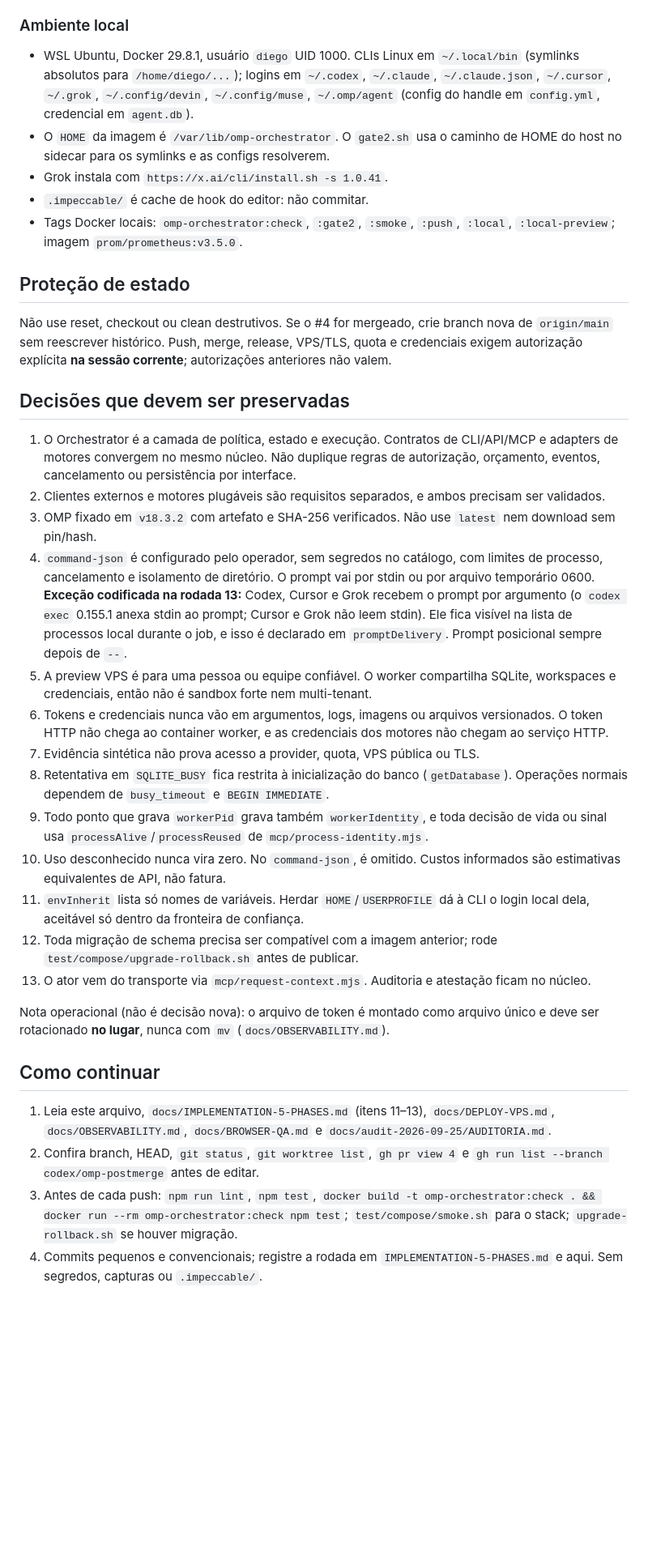
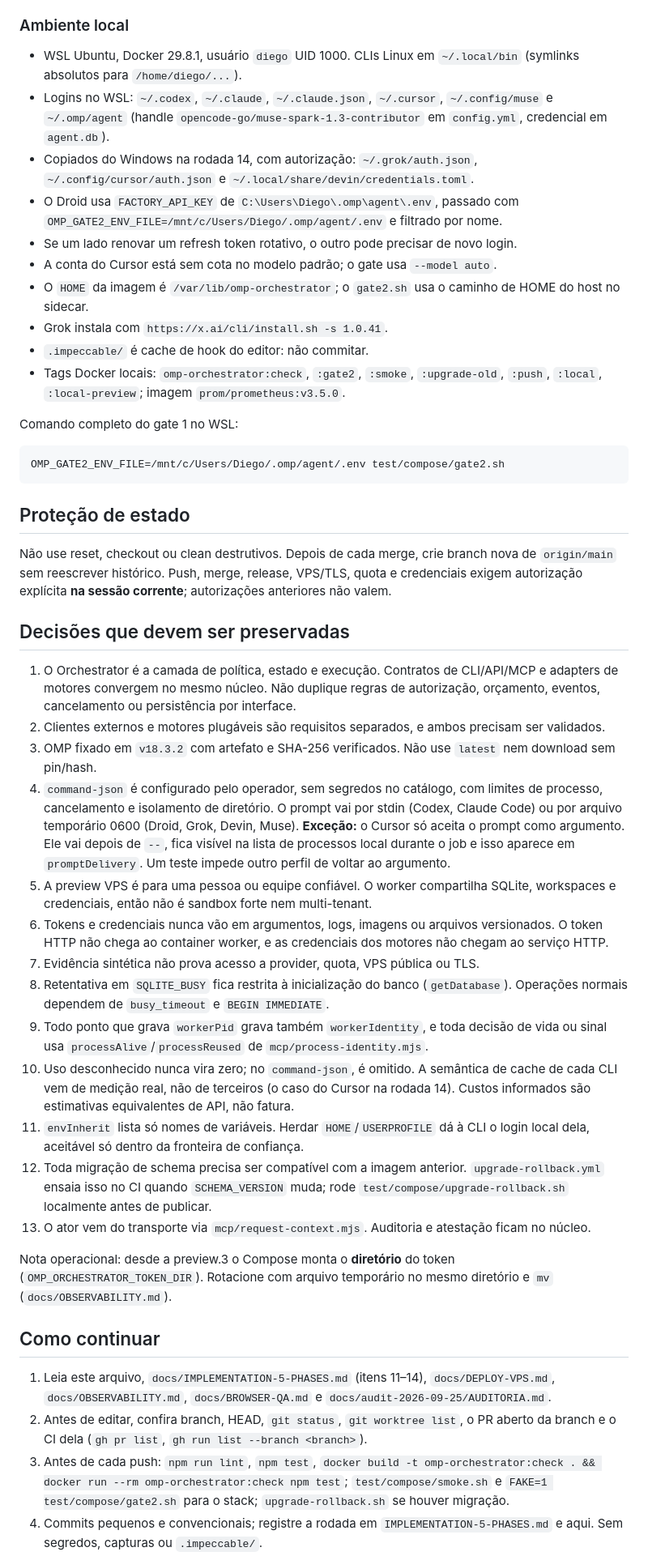
Before and after one commit to garciarsdiego/omp-orchestrator, a Markdown page: docs/HANDOFF-AGENT-EXTERNAL.md, the part around one of its changes. Shown at 81% size. Drawn GitHub-style; blank space fills up the shorter version.

````diff
--- a/docs/HANDOFF-AGENT-EXTERNAL.md
+++ b/docs/HANDOFF-AGENT-EXTERNAL.md
@@ -45,37 +40,48 @@ Depois: `ONLY="real-grok real-devin real-cursor real-droid" test/compose/gate2.s
 
 ### Ambiente local
 
-- WSL Ubuntu, Docker 29.8.1, usuário `diego` UID 1000. CLIs Linux em `~/.local/bin` (symlinks absolutos para `/home/diego/...`); logins em `~/.codex`, `~/.claude`, `~/.claude.json`, `~/.cursor`, `~/.grok`, `~/.config/devin`, `~/.config/muse`, `~/.omp/agent` (config do handle em `config.yml`, credencial em `agent.db`).
-- O `HOME` da imagem é `/var/lib/omp-orchestrator`. O `gate2.sh` usa o caminho de HOME do host no sidecar para os symlinks e as configs resolverem.
+- WSL Ubuntu, Docker 29.8.1, usuário `diego` UID 1000. CLIs Linux em `~/.local/bin` (symlinks absolutos para `/home/diego/...`).
+- Logins no WSL: `~/.codex`, `~/.claude`, `~/.claude.json`, `~/.cursor`, `~/.config/muse` e `~/.omp/agent` (handle `opencode-go/muse-spark-1.3-contributor` em `config.yml`, credencial em `agent.db`).
+- Copiados do Windows na rodada 14, com autorização: `~/.grok/auth.json`, `~/.config/cursor/auth.json` e `~/.local/share/devin/credentials.toml`.
+- O Droid usa `FACTORY_API_KEY` de `C:\Users\Diego\.omp\agent\.env`, passado com `OMP_GATE2_ENV_FILE=/mnt/c/Users/Diego/.omp/agent/.env` e filtrado por nome.
+- Se um lado renovar um refresh token rotativo, o outro pode precisar de novo login.
+- A conta do Cursor está sem cota no modelo padrão; o gate usa `--model auto`.
+- O `HOME` da imagem é `/var/lib/omp-orchestrator`; o `gate2.sh` usa o caminho de HOME do host no sidecar.
 - Grok instala com `https://x.ai/cli/install.sh -s 1.0.41`.
 - `.impeccable/` é cache de hook do editor: não commitar.
-- Tags Docker locais: `omp-orchestrator:check`, `:gate2`, `:smoke`, `:push`, `:local`, `:local-preview`; imagem `prom/prometheus:v3.5.0`.
+- Tags Docker locais: `omp-orchestrator:check`, `:gate2`, `:smoke`, `:upgrade-old`, `:push`, `:local`, `:local-preview`; imagem `prom/prometheus:v3.5.0`.
+
+Comando completo do gate 1 no WSL:
+
+```sh
+OMP_GATE2_ENV_FILE=/mnt/c/Users/Diego/.omp/agent/.env test/compose/gate2.sh
+```
 
 ## Proteção de estado
 
-Não use reset, checkout ou clean destrutivos. Se o #4 for mergeado, crie branch nova de `origin/main` sem reescrever histórico. Push, merge, release, VPS/TLS, quota e credenciais exigem autorização explícita **na sessão corrente**; autorizações anteriores não valem.
+Não use reset, checkout ou clean destrutivos. Depois de cada merge, crie branch nova de `origin/main` sem reescrever histórico. Push, merge, release, VPS/TLS, quota e credenciais exigem autorização explícita **na sessão corrente**; autorizações anteriores não valem.
 
 ## Decisões que devem ser preservadas
 
 1. O Orchestrator é a camada de política, estado e execução. Contratos de CLI/API/MCP e adapters de motores convergem no mesmo núcleo. Não duplique regras de autorização, orçamento, eventos, cancelamento ou persistência por interface.
 2. Clientes externos e motores plugáveis são requisitos separados, e ambos precisam ser validados.
 3. OMP fixado em `v18.3.2` com artefato e SHA-256 verificados. Não use `latest` nem download sem pin/hash.
-4. `command-json` é configurado pelo operador, sem segredos no catálogo, com limites de processo, cancelamento e isolamento de diretório. O prompt vai por stdin ou por arquivo temporário 0600. **Exceção codificada na rodada 13:** Codex, Cursor e Grok recebem o prompt por argumento (o `codex exec` 0.155.1 anexa stdin ao prompt; Cursor e Grok não leem stdin). Ele fica visível na lista de processos local durante o job, e isso é declarado em `promptDelivery`. Prompt posicional sempre depois de `--`.
+4. `command-json` é configurado pelo operador, sem segredos no catálogo, com limites de processo, cancelamento e isolamento de diretório. O prompt vai por stdin (Codex, Claude Code) ou por arquivo temporário 0600 (Droid, Grok, Devin, Muse). **Exceção:** o Cursor só aceita o prompt como argumento. Ele vai depois de `--`, fica visível na lista de processos local durante o job e isso aparece em `promptDelivery`. Um teste impede outro perfil de voltar ao argumento.
 5. A preview VPS é para uma pessoa ou equipe confiável. O worker compartilha SQLite, workspaces e credenciais, então não é sandbox forte nem multi-tenant.
 6. Tokens e credenciais nunca vão em argumentos, logs, imagens ou arquivos versionados. O token HTTP não chega ao container worker, e as credenciais dos motores não chegam ao serviço HTTP.
 7. Evidência sintética não prova acesso a provider, quota, VPS pública ou TLS.
 8. Retentativa em `SQLITE_BUSY` fica restrita à inicialização do banco (`getDatabase`). Operações normais dependem de `busy_timeout` e `BEGIN IMMEDIATE`.
 9. Todo ponto que grava `workerPid` grava também `workerIdentity`, e toda decisão de vida ou sinal usa `processAlive`/`processReused` de `mcp/process-identity.mjs`.
-10. Uso desconhecido nunca vira zero. No `command-json`, é omitido. Custos informados são estimativas equivalentes de API, não fatura.
+10. Uso desconhecido nunca vira zero; no `command-json`, é omitido. A semântica de cache de cada CLI vem de medição real, não de terceiros (o caso do Cursor na rodada 14). Custos informados são estimativas equivalentes de API, não fatura.
 11. `envInherit` lista só nomes de variáveis. Herdar `HOME`/`USERPROFILE` dá à CLI o login local dela, aceitável só dentro da fronteira de confiança.
-12. Toda migração de schema precisa ser compatível com a imagem anterior; rode `test/compose/upgrade-rollback.sh` antes de publicar.
+12. Toda migração de schema precisa ser compatível com a imagem anterior. `upgrade-rollback.yml` ensaia isso no CI quando `SCHEMA_VERSION` muda; rode `test/compose/upgrade-rollback.sh` localmente antes de publicar.
 13. O ator vem do transporte via `mcp/request-context.mjs`. Auditoria e atestação ficam no núcleo.
 
-Nota operacional (não é decisão nova): o arquivo de token é montado como arquivo único e deve ser rotacionado **no lugar**, nunca com `mv` (`docs/OBSERVABILITY.md`).
+Nota operacional: desde a preview.3 o Compose monta o **diretório** do token (`OMP_ORCHESTRATOR_TOKEN_DIR`). Rotacione com arquivo temporário no mesmo diretório e `mv` (`docs/OBSERVABILITY.md`).
 
 ## Como continuar
 
-1. Leia este arquivo, `docs/IMPLEMENTATION-5-PHASES.md` (itens 11–13), `docs/DEPLOY-VPS.md`, `docs/OBSERVABILITY.md`, `docs/BROWSER-QA.md` e `docs/audit-2026-09-25/AUDITORIA.md`.
-2. Confira branch, HEAD, `git status`, `git worktree list`, `gh pr view 4` e `gh run list --branch codex/omp-postmerge` antes de editar.
-3. Antes de cada push: `npm run lint`, `npm test`, `docker build -t omp-orchestrator:check . && docker run --rm omp-orchestrator:check npm test`; `test/compose/smoke.sh` para o stack; `upgrade-rollback.sh` se houver migração.
+1. Leia este arquivo, `docs/IMPLEMENTATION-5-PHASES.md` (itens 11–14), `docs/DEPLOY-VPS.md`, `docs/OBSERVABILITY.md`, `docs/BROWSER-QA.md` e `docs/audit-2026-09-25/AUDITORIA.md`.
+2. Antes de editar, confira branch, HEAD, `git status`, `git worktree list`, o PR aberto da branch e o CI dela (`gh pr list`, `gh run list --branch <branch>`).
+3. Antes de cada push: `npm run lint`, `npm test`, `docker build -t omp-orchestrator:check . && docker run --rm omp-orchestrator:check npm test`; `test/compose/smoke.sh` e `FAKE=1 test/compose/gate2.sh` para o stack; `upgrade-rollback.sh` se houver migração.
 4. Commits pequenos e convencionais; registre a rodada em `IMPLEMENTATION-5-PHASES.md` e aqui. Sem segredos, capturas ou `.impeccable/`.
````
Also changed, not shown: other parts of docs/HANDOFF-AGENT-EXTERNAL.md (+24 -23 lines), docs/IMPLEMENTATION-5-PHASES.md (+39 -0 lines).
